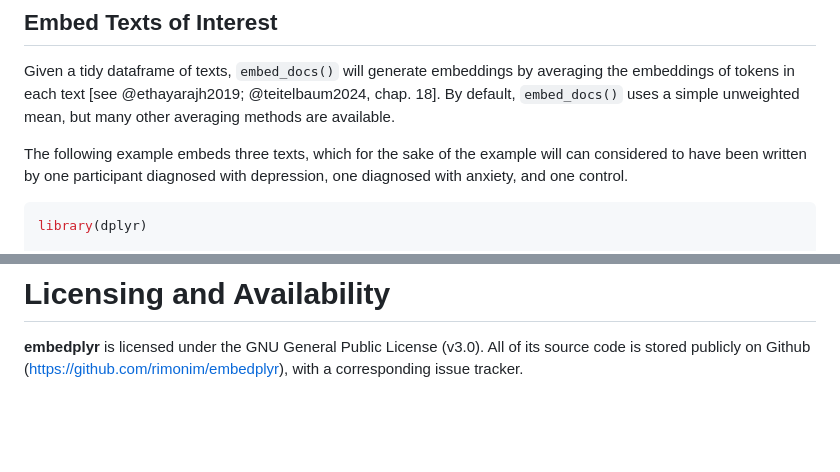
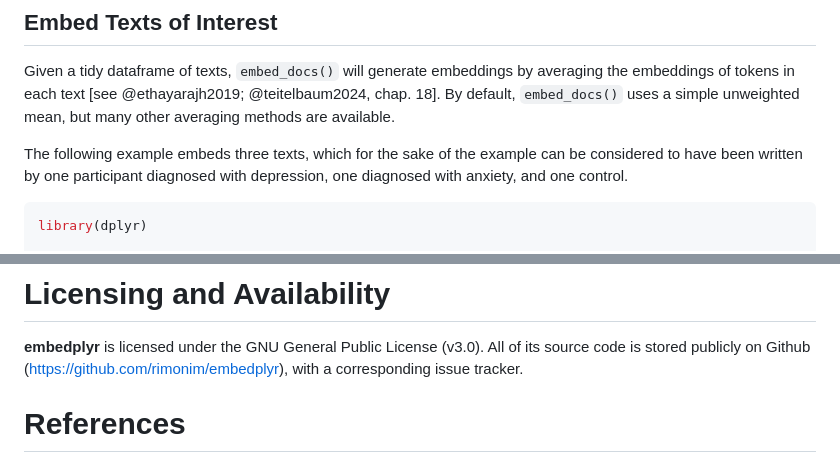
Before and after one commit to rimonim/embedplyr, a Markdown page: paper/paper.md, 2 parts joined by grey strips. Drawn GitHub-style; blank space fills up the shorter version.

````diff
--- a/paper/paper.md
+++ b/paper/paper.md
@@ -98,7 +98,7 @@ Whereas indexing a regular matrix by rownames gets slower as the number of rows
 
 Given a tidy dataframe of texts, `embed_docs()` will generate embeddings by averaging the embeddings of tokens in each text [see @ethayarajh2019; @teitelbaum2024, chap. 18]. By default, `embed_docs()` uses a simple unweighted mean, but many other averaging methods are available.
 
-The following example embeds three texts, which for the sake of the example will can considered to have been written by one participant diagnosed with depression, one diagnosed with anxiety, and one control.
+The following example embeds three texts, which for the sake of the example can be considered to have been written by one participant diagnosed with depression, one diagnosed with anxiety, and one control.
 
 
 ```r
@@ -170,3 +170,5 @@ Note that `get_sims()` requires only a dataframe, tibble, or embeddings object w
 # Licensing and Availability
 
 **embedplyr** is licensed under the GNU General Public License (v3.0). All of its source code is stored publicly on Github (https://github.com/rimonim/embedplyr), with a corresponding issue tracker.
+
+# References
````
Also changed, not shown: other parts of paper/paper.md (+1 -1 lines).
